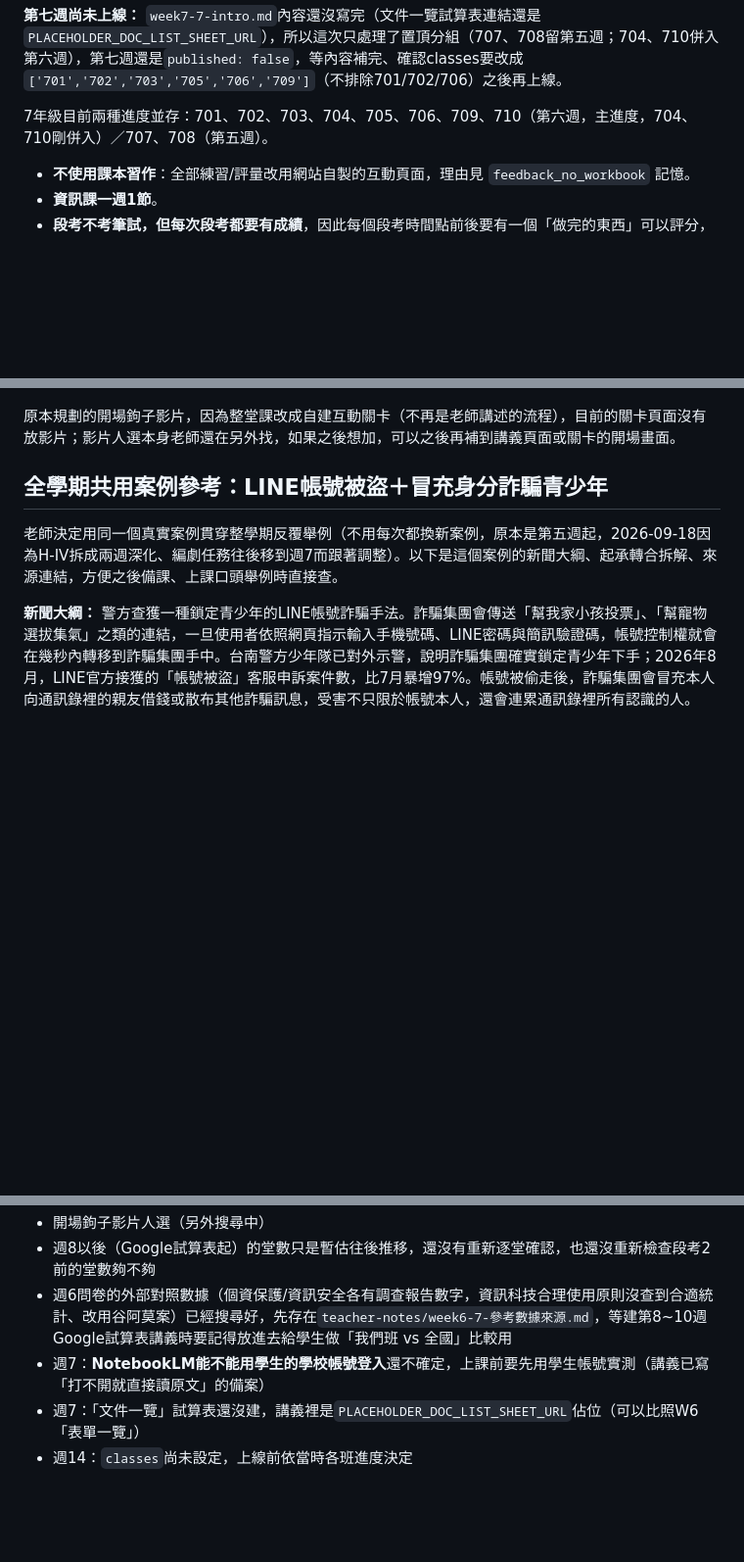
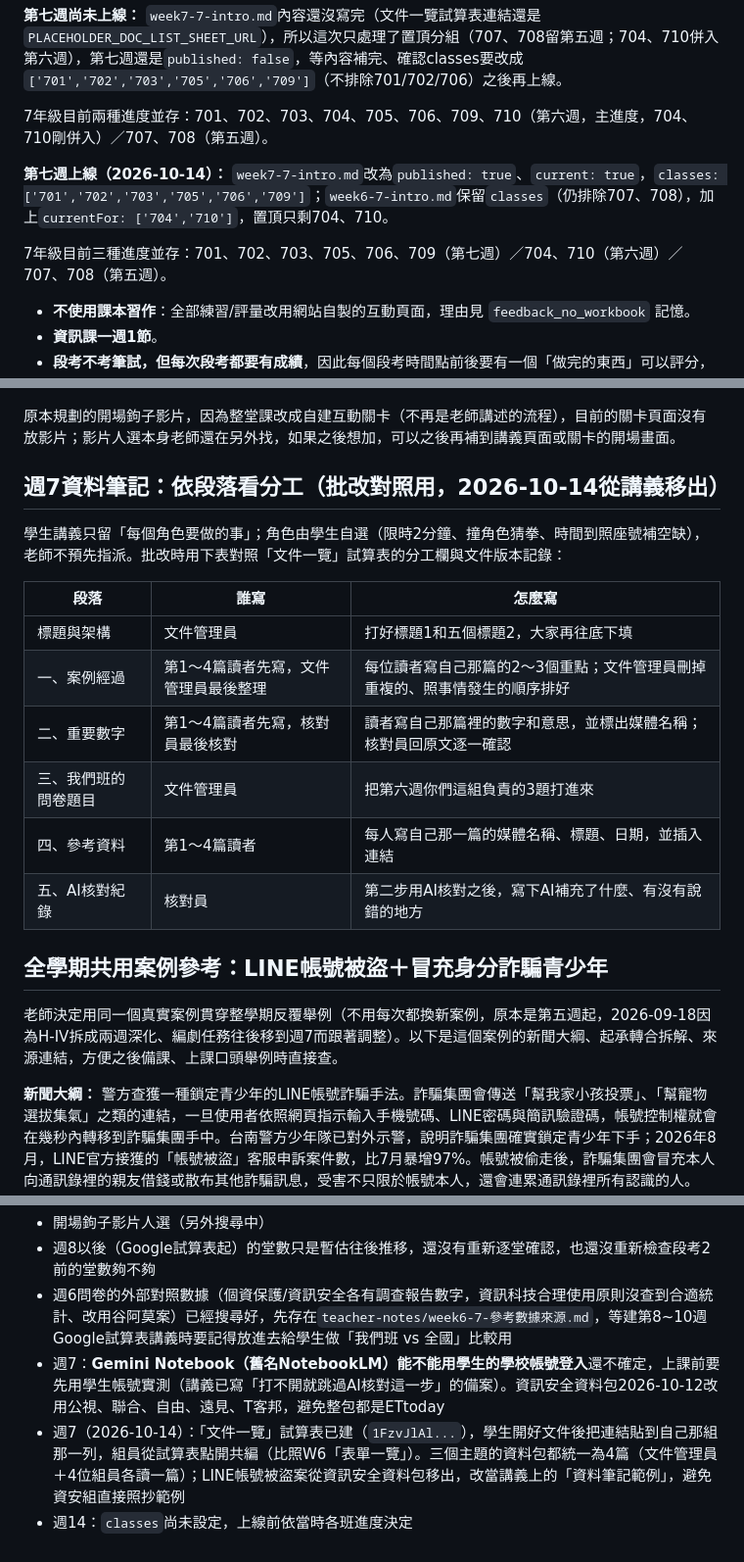
Before and after one commit to Lolalayaya/Teaching, a Markdown page: teacher-notes/上學期課程規劃-導論與資料處理應用專題.md, 3 parts joined by grey strips. Shown at 98% size. GitHub-like rendering; blank space fills up the shorter version.

Commit message:
1014_W7資料蒐集與摘要上線
- 第七週改為情報任務（資料蒐集與摘要）：三主題資料包各4篇、先手動整理再用Gemini Notebook（舊名NotebookLM）核對、RAG補充說明、內嵌LINE案範本文件、文件一覽試算表連結
- 分工：三種角色＋人數兼任規則＋學生自選角色（限時2分鐘、猜拳、照座號補位）
- W7上線給701、702、703、705、706、709；W6置頂縮到704、710（707、708仍在W5）
- 規劃檔記錄上線狀態與批改用的段落分工表

Co-Authored-By: Claude Opus 5.5 <noreply@anthropic.com>

```diff
--- a/teacher-notes/上學期課程規劃-導論與資料處理應用專題.md
+++ b/teacher-notes/上學期課程規劃-導論與資料處理應用專題.md
@@ -61,6 +61,10 @@
 
 7年級目前兩種進度並存：701、702、703、704、705、706、709、710（第六週，主進度，704、710剛併入）／707、708（第五週）。
 
+**第七週上線（2026-10-14）：** `week7-7-intro.md`改為`published: true`、`current: true`，`classes: ['701','702','703','705','706','709']`；`week6-7-intro.md`保留`classes`（仍排除707、708），加上`currentFor: ['704','710']`，置頂只剩704、710。
+
+7年級目前三種進度並存：701、702、703、705、706、709（第七週）／704、710（第六週）／707、708（第五週）。
+
 - **不使用課本習作**：全部練習/評量改用網站自製的互動頁面，理由見 `feedback_no_workbook` 記憶。
 - **資訊課一週1節**。
 - **段考不考筆試，但每次段考都要有成績**，因此每個段考時間點前後要有一個「做完的東西」可以評分，不能剛好卡在專題做一半。
@@ -120,6 +124,19 @@ AI協作嵌入摘要階段（NotebookLM，餵資料生成摘要，比一般生
 講義頁面：`src/content/lectures/week3-7-intro.md`／`week3-7-recap.md`（任務檔案編號003）。任務檔案編號改成**每個年級各自獨立計算**，不是跨年級共用同一個流水號——7年級和8年級的「第三週」都叫003，是不同內容，但因為學生只看得到自己年級的頁面，不會互相看到對方的號碼，也就不會衝突。7年級接下來的檔案編號跟著週次走：`week4-7-intro.md`＝004（防線任務）、`week5-7-intro.md`＝005（抉擇任務）、`week6-7-intro.md`＝006（Google表單，尚未建檔，先保留編號）、`week7-7-intro.md`＝007（情報任務：資料蒐集與摘要，2026-10-06重寫）、`week14-7-intro.md`＝014（編劇任務，原本的W7草稿，2026-10-06因課程重排搬到W14）。
 
 原本規劃的開場鉤子影片，因為整堂課改成自建互動關卡（不再是老師講述的流程），目前的關卡頁面沒有放影片；影片人選本身老師還在另外找，如果之後想加，可以之後再補到講義頁面或關卡的開場畫面。
+
+## 週7資料筆記：依段落看分工（批改對照用，2026-10-14從講義移出）
+
+學生講義只留「每個角色要做的事」；角色由學生自選（限時2分鐘、撞角色猜拳、時間到照座號補空缺），老師不預先指派。批改時用下表對照「文件一覽」試算表的分工欄與文件版本記錄：
+
+| 段落 | 誰寫 | 怎麼寫 |
+| --- | --- | --- |
+| 標題與架構 | 文件管理員 | 打好標題1和五個標題2，大家再往底下填 |
+| 一、案例經過 | 第1～4篇讀者先寫，文件管理員最後整理 | 每位讀者寫自己那篇的2～3個重點；文件管理員刪掉重複的、照事情發生的順序排好 |
+| 二、重要數字 | 第1～4篇讀者先寫，核對員最後核對 | 讀者寫自己那篇裡的數字和意思，並標出媒體名稱；核對員回原文逐一確認 |
+| 三、我們班的問卷題目 | 文件管理員 | 把第六週你們這組負責的3題打進來 |
+| 四、參考資料 | 第1～4篇讀者 | 每人寫自己那一篇的媒體名稱、標題、日期，並插入連結 |
+| 五、AI核對紀錄 | 核對員 | 第二步用AI核對之後，寫下AI補充了什麼、有沒有說錯的地方 |
 
 ## 全學期共用案例參考：LINE帳號被盜＋冒充身分詐騙青少年
 
@@ -151,6 +168,6 @@ AI協作嵌入摘要階段（NotebookLM，餵資料生成摘要，比一般生
 - 開場鉤子影片人選（另外搜尋中）
 - 週8以後（Google試算表起）的堂數只是暫估往後推移，還沒有重新逐堂確認，也還沒重新檢查段考2前的堂數夠不夠
 - 週6問卷的外部對照數據（個資保護/資訊安全各有調查報告數字，資訊科技合理使用原則沒查到合適統計、改用谷阿莫案）已經搜尋好，先存在`teacher-notes/week6-7-參考數據來源.md`，等建第8~10週Google試算表講義時要記得放進去給學生做「我們班 vs 全國」比較用
-- 週7：**NotebookLM能不能用學生的學校帳號登入**還不確定，上課前要先用學生帳號實測（講義已寫「打不開就直接讀原文」的備案）
-- 週7：「文件一覽」試算表還沒建，講義裡是`PLACEHOLDER_DOC_LIST_SHEET_URL`佔位（可以比照W6「表單一覽」）
+- 週7：**Gemini Notebook（舊名NotebookLM）能不能用學生的學校帳號登入**還不確定，上課前要先用學生帳號實測（講義已寫「打不開就跳過AI核對這一步」的備案）。資訊安全資料包2026-10-12改用公視、聯合、自由、遠見、T客邦，避免整包都是ETtoday
+- 週7（2026-10-14）：「文件一覽」試算表已建（`1FzvJlAl...`），學生開好文件後把連結貼到自己那組那一列，組員從試算表點開共編（比照W6「表單一覽」）。三個主題的資料包都統一為4篇（文件管理員＋4位組員各讀一篇）；LINE帳號被盜案從資訊安全資料包移出，改當講義上的「資料筆記範例」，避免資安組直接照抄範例
 - 週14：`classes`尚未設定，上線前依當時各班進度決定
```
Also changed, not shown: other parts of teacher-notes/上學期課程規劃-導論與資料處理應用專題.md (+2 -2 lines), 2 other files.
